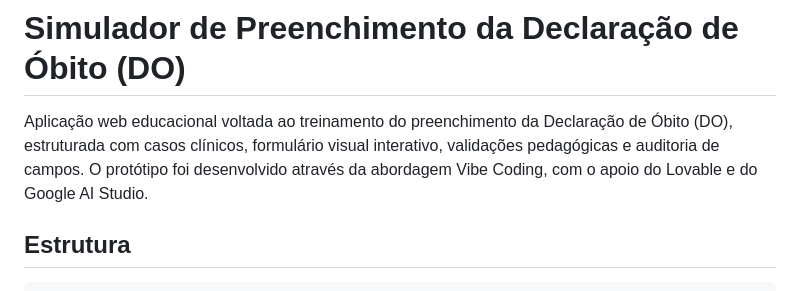
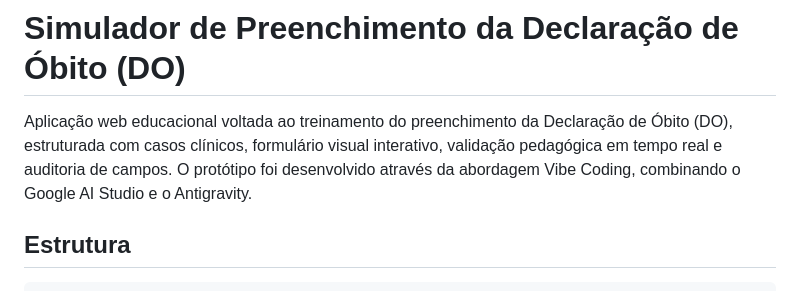
Before and after one commit to luizfernando989-pixel/Simulador-DO, a Markdown page: README.md, the part around the change. Rendered like a GitHub page.

Commit message:
Revise project description in README.md
Updated the description to include real-time validation and Antigravity.

````diff
--- a/README.md
+++ b/README.md
@@ -1,6 +1,6 @@
 # Simulador de Preenchimento da Declaração de Óbito (DO)
 
-Aplicação web educacional voltada ao treinamento do preenchimento da Declaração de Óbito (DO), estruturada com casos clínicos, formulário visual interativo, validações pedagógicas e auditoria de campos. O protótipo foi desenvolvido através da abordagem Vibe Coding, com o apoio do Lovable e do Google AI Studio.
+Aplicação web educacional voltada ao treinamento do preenchimento da Declaração de Óbito (DO), estruturada com casos clínicos, formulário visual interativo, validação pedagógica em tempo real e auditoria de campos. O protótipo foi desenvolvido através da abordagem Vibe Coding, combinando o Google AI Studio e o Antigravity.
 ## Estrutura
 
 ```text
````
